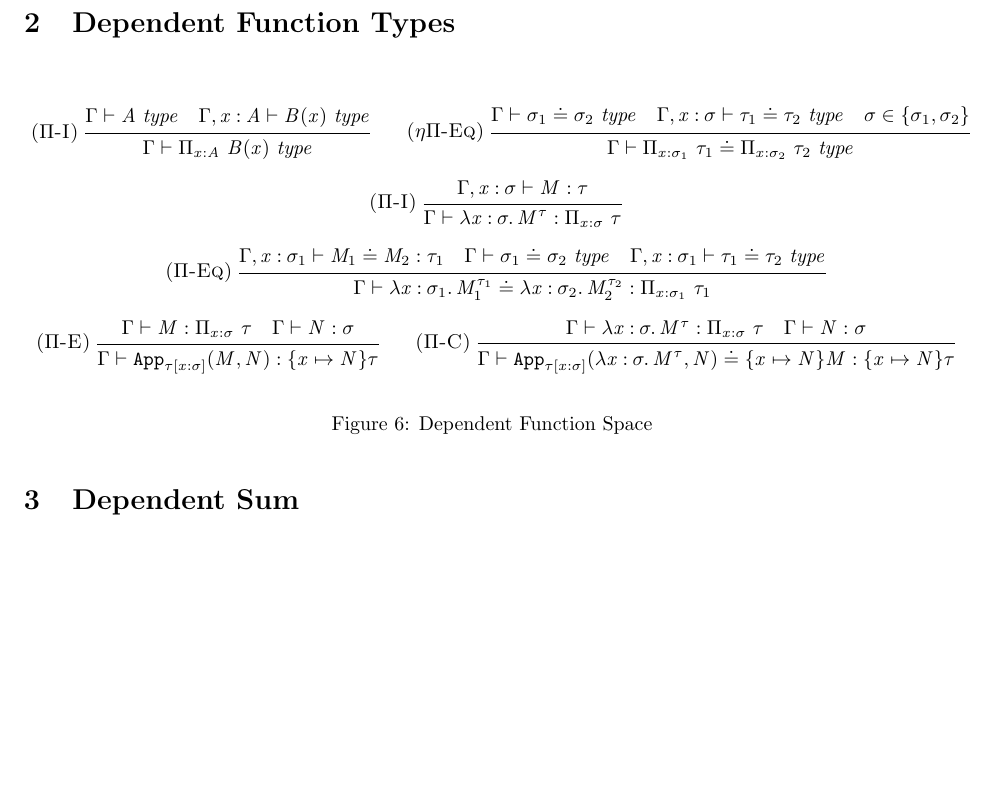
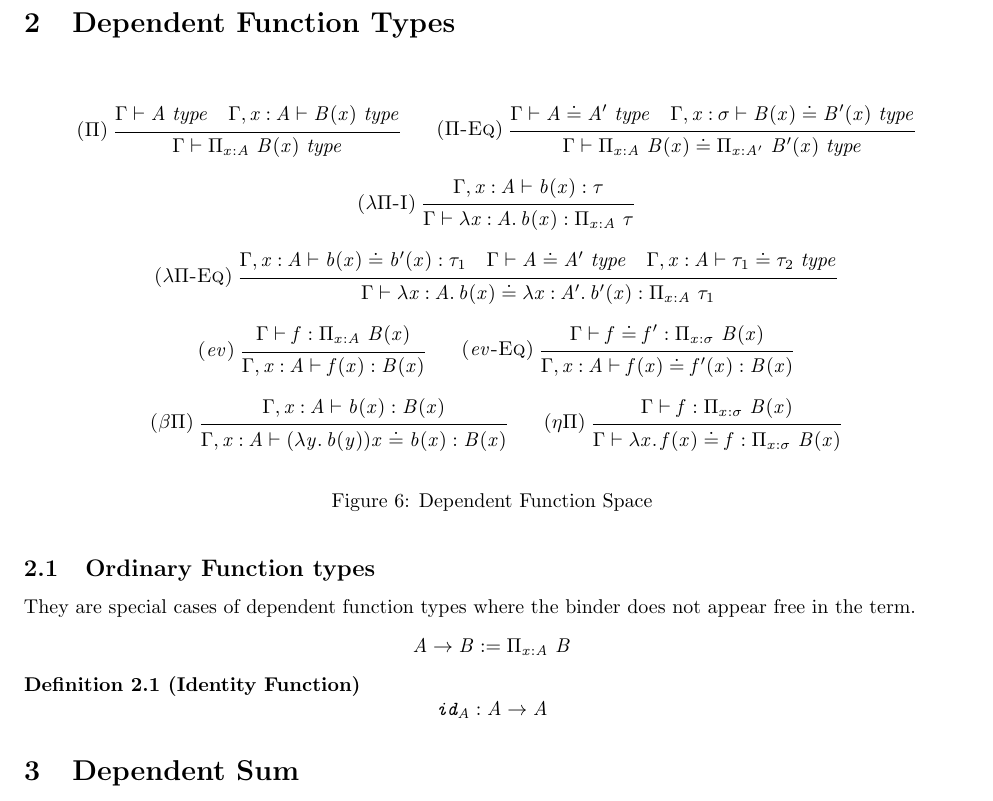
Before and after one commit to CLC-UIowa/HoTT, a LaTeX document (Rules/main.tex): part of page 3 of 3, cut so that both start at the same text, the shorter picture padded with empty space. Compiled offline with pdfLaTeX.

Commit message:
rules for dependent function space

```diff
--- a/Rules/main.tex
+++ b/Rules/main.tex
@@ -189,45 +189,62 @@ There are six sets of inference rules:
 \begin{figure}[H]
 \centering
 \begin{gather*}
-\ib{\irule[\trule{\IR\Pi}]
+\ib{\irule[\trule{$\Pi$}]
   {\WfType \Gamma A}
   {\WfType {\Gamma,x\co A} {B(x)}};
   {\WfType \Gamma {\PiTy {x\co A} {B(x)}}}
 }
 \rsp
-\ib{\irule[\trule{\EqR{\eta\Pi}}]
-  {\EqType \Gamma {\sigma_1} {\sigma_2}}
-  {\EqType {\Gamma,x\co\sigma} {\tau_1} {\tau_2}}
-  {\sigma \in \{\sigma_1, \sigma_2\}};
-  {\EqType \Gamma {\PiTy {x\co\sigma_1} {\tau_1}} {\PiTy {x\co\sigma_2} {\tau_2}}}
+\ib{\irule[\trule{\EqR{\Pi}}]
+  {\EqType \Gamma {A} {A'}}
+  {\EqType {\Gamma,x\co\sigma} {B(x)} {B'(x)}};
+  % {\sigma \in \{A, A'\}};
+  {\EqType \Gamma {\PiTy {x\co A} {B(x)}} {\PiTy {x\co A'} {B'(x)}}}
 }
 \\
-\ib{\irule[\trule{\IR\Pi}]
-  {\WfTerm {\Gamma,x\co\sigma} M \tau};
-  {\WfTerm \Gamma {\Lam {x\co\sigma} {M^\tau}} {\PiTy {x\co\sigma} \tau}}
+\ib{\irule[\trule{\IR{\lambda\Pi}}]
+  {\WfTerm {\Gamma,x\co A} {b(x)} \tau};
+  {\WfTerm \Gamma {\Lam {x\co A} {b(x)}} {\PiTy {x\co A} \tau}}
 }
 \\
-\ib{\irule[\trule{\EqR\Pi}]
-  {\EqTerm {\Gamma,x\co\sigma_1} {M_1}{M_2} \tau_1}
-  {\EqType \Gamma {\sigma_1}{\sigma_2}}
-  {\EqType {\Gamma,x\co\sigma_1} {\tau_1} {\tau_2}};
-  {\EqTerm \Gamma {\Lam {x\co\sigma_1} {M_1^{\tau_1}}} {\Lam {x\co\sigma_2} {M_2^{\tau_2}}} {\PiTy {x\co\sigma_1} \tau_1}}
+\ib{\irule[\trule{\EqR{\lambda\Pi}}]
+  {\EqTerm {\Gamma,x\co A} {b(x)}{b'(x)} \tau_1}
+  {\EqType \Gamma { A}{ A'}}
+  {\EqType {\Gamma,x\co A} {\tau_1} {\tau_2}};
+  {\EqTerm \Gamma {\Lam {x\co A} {b(x)}} {\Lam {x\co A'} {b'(x)}} {\PiTy {x\co A} \tau_1}}
 }
 \\
-\ib{\irule[\trule{\ER\Pi}]
-  {\WfTerm \Gamma M {\PiTy {x\co\sigma} \tau}}
-  {\WfTerm \Gamma N \sigma};
-  {\WfTerm {\Gamma} {\PiAppTm {\tau[x\co\sigma]} M N} {\Subst{x}{N}\tau}}
+\ib{\irule[\trule{$ev$}]
+  {\WfTerm \Gamma f {\PiTy {x\co A}  B(x)}};
+  {\WfTerm {\Gamma, x \co A} {f (x)} {B(x)}}
 }
 \rsp
-\ib{\irule[\trule{\CR\Pi}]
-  {\WfTerm \Gamma {\Lam {x\co\sigma} {M^{\tau}}} {\PiTy {x\co\sigma} \tau}}
-  {\WfTerm \Gamma N \sigma};
-  {\EqTerm {\Gamma}{\PiAppTm {\tau[x\co\sigma]} {\Lam {x\co\sigma} {M^{\tau}}} N}{\Subst{x}{N}M}{\Subst{x}{N}\tau}}
+\ib{\irule[\trule{\EqR{ev}}]
+  {\EqTerm \Gamma {f} {f'}{\PiTy {x\co\sigma}  {B(x)}}};
+  {\EqTerm {\Gamma, x \co A} {f(x)} {f'(x)} {B(x)}}
+}
+\\
+\ib{\irule[\trule{$\beta\Pi$}]
+  {\WfTerm {\Gamma, x \co A} {b(x)} {B(x)}};
+  {\EqTerm {\Gamma, x \co A} {(\Lam {y} {b(y)}) x} {b(x)} {B(x)}}
+}
+\rsp
+\ib{\irule[\trule{$\eta\Pi$}]
+  {\WfTerm \Gamma {f} {\PiTy {x\co\sigma}  {B(x)}}};
+  {\EqTerm {\Gamma} {\Lam x {f(x)}} {f} {\PiTy {x\co\sigma}  {B(x)}}}
 }
 \end{gather*}
 \caption{Dependent Function Space}
 \end{figure}
+
+\subsection{Ordinary Function types}
+They are special cases of dependent function types where the binder
+does not appear free in the term.
+\[ A \to B :=  \PiTy {x\co A} B \]
+
+\begin{definition}[Identity Function]
+ \[\texttt{id}_A : A \to A \]
+\end{definition}
 
 \section{Dependent Sum}
 
```
